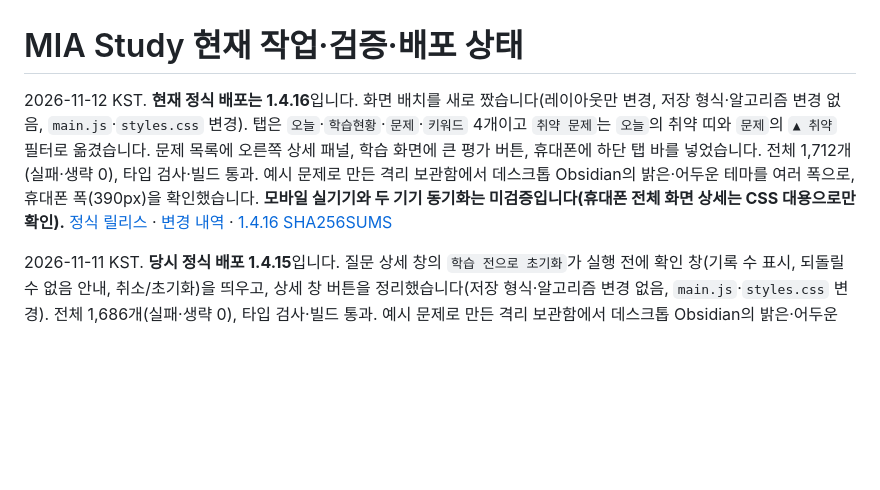
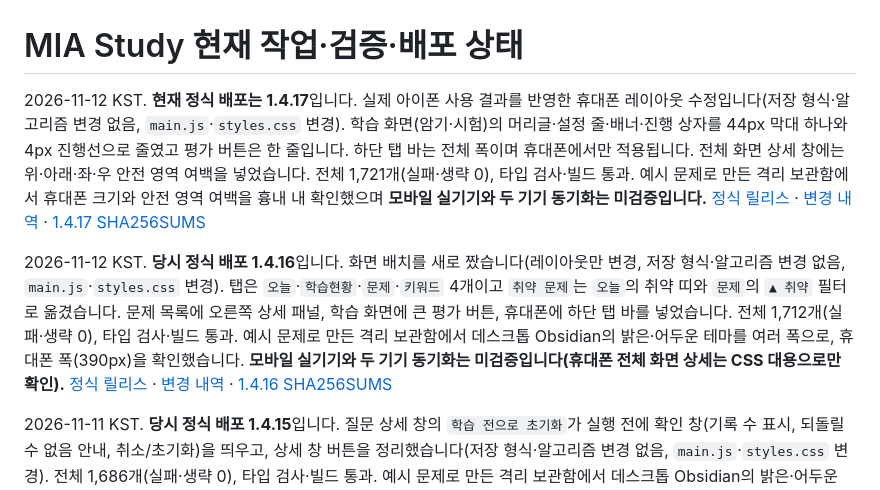
Before and after one commit to kimchi-kang/mia-study-obsidian, a Markdown page: STATUS.md, the part around the change. Rendered like a GitHub page; blank space fills up the shorter version.

```diff
--- a/STATUS.md
+++ b/STATUS.md
@@ -1,6 +1,8 @@
 # MIA Study 현재 작업·검증·배포 상태
 
-2026-11-12 KST. **현재 정식 배포는 1.4.16**입니다. 화면 배치를 새로 짰습니다(레이아웃만 변경, 저장 형식·알고리즘 변경 없음, `main.js`·`styles.css` 변경). 탭은 `오늘`·`학습현황`·`문제`·`키워드` 4개이고 `취약 문제`는 `오늘`의 취약 띠와 `문제`의 `▲ 취약` 필터로 옮겼습니다. 문제 목록에 오른쪽 상세 패널, 학습 화면에 큰 평가 버튼, 휴대폰에 하단 탭 바를 넣었습니다. 전체 1,712개(실패·생략 0), 타입 검사·빌드 통과. 예시 문제로 만든 격리 보관함에서 데스크톱 Obsidian의 밝은·어두운 테마를 여러 폭으로, 휴대폰 폭(390px)을 확인했습니다. **모바일 실기기와 두 기기 동기화는 미검증입니다(휴대폰 전체 화면 상세는 CSS 대용으로만 확인).** [정식 릴리스](https://github.com/kimchi-kang/mia-study-obsidian/releases/tag/1.4.16) · [변경 내역](docs/releases/1.4.16.md) · [1.4.16 SHA256SUMS](https://github.com/kimchi-kang/mia-study-obsidian/releases/download/1.4.16/SHA256SUMS)
+2026-11-12 KST. **현재 정식 배포는 1.4.17**입니다. 실제 아이폰 사용 결과를 반영한 휴대폰 레이아웃 수정입니다(저장 형식·알고리즘 변경 없음, `main.js`·`styles.css` 변경). 학습 화면(암기·시험)의 머리글·설정 줄·배너·진행 상자를 44px 막대 하나와 4px 진행선으로 줄였고 평가 버튼은 한 줄입니다. 하단 탭 바는 전체 폭이며 휴대폰에서만 적용됩니다. 전체 화면 상세 창에는 위·아래·좌·우 안전 영역 여백을 넣었습니다. 전체 1,721개(실패·생략 0), 타입 검사·빌드 통과. 예시 문제로 만든 격리 보관함에서 휴대폰 크기와 안전 영역 여백을 흉내 내 확인했으며 **모바일 실기기와 두 기기 동기화는 미검증입니다.** [정식 릴리스](https://github.com/kimchi-kang/mia-study-obsidian/releases/tag/1.4.17) · [변경 내역](docs/releases/1.4.17.md) · [1.4.17 SHA256SUMS](https://github.com/kimchi-kang/mia-study-obsidian/releases/download/1.4.17/SHA256SUMS)
+
+2026-11-12 KST. **당시 정식 배포 1.4.16**입니다. 화면 배치를 새로 짰습니다(레이아웃만 변경, 저장 형식·알고리즘 변경 없음, `main.js`·`styles.css` 변경). 탭은 `오늘`·`학습현황`·`문제`·`키워드` 4개이고 `취약 문제`는 `오늘`의 취약 띠와 `문제`의 `▲ 취약` 필터로 옮겼습니다. 문제 목록에 오른쪽 상세 패널, 학습 화면에 큰 평가 버튼, 휴대폰에 하단 탭 바를 넣었습니다. 전체 1,712개(실패·생략 0), 타입 검사·빌드 통과. 예시 문제로 만든 격리 보관함에서 데스크톱 Obsidian의 밝은·어두운 테마를 여러 폭으로, 휴대폰 폭(390px)을 확인했습니다. **모바일 실기기와 두 기기 동기화는 미검증입니다(휴대폰 전체 화면 상세는 CSS 대용으로만 확인).** [정식 릴리스](https://github.com/kimchi-kang/mia-study-obsidian/releases/tag/1.4.16) · [변경 내역](docs/releases/1.4.16.md) · [1.4.16 SHA256SUMS](https://github.com/kimchi-kang/mia-study-obsidian/releases/download/1.4.16/SHA256SUMS)
 
 2026-11-11 KST. **당시 정식 배포 1.4.15**입니다. 질문 상세 창의 `학습 전으로 초기화`가 실행 전에 확인 창(기록 수 표시, 되돌릴 수 없음 안내, 취소/초기화)을 띄우고, 상세 창 버튼을 정리했습니다(저장 형식·알고리즘 변경 없음, `main.js`·`styles.css` 변경). 전체 1,686개(실패·생략 0), 타입 검사·빌드 통과. 예시 문제로 만든 격리 보관함에서 데스크톱 Obsidian의 밝은·어두운 테마와 휴대폰 폭(390px)을 확인했습니다. **모바일 실기기와 두 기기 동기화는 미검증입니다.** [정식 릴리스](https://github.com/kimchi-kang/mia-study-obsidian/releases/tag/1.4.15) · [변경 내역](docs/releases/1.4.15.md) · [1.4.15 SHA256SUMS](https://github.com/kimchi-kang/mia-study-obsidian/releases/download/1.4.15/SHA256SUMS)
 
```
Also changed, not shown: INSTALL.md (+1 -1 lines), README.md (+2 -2 lines), docs/releases/1.4.17.md (added, +14 -0 lines), docs/assets/screens/mobile-dashboard-light.jpg, docs/assets/screens/mobile-dashboard.jpg, docs/assets/screens/mobile-study-light.jpg, docs/assets/screens/mobile-study.jpg, 5 other files.
